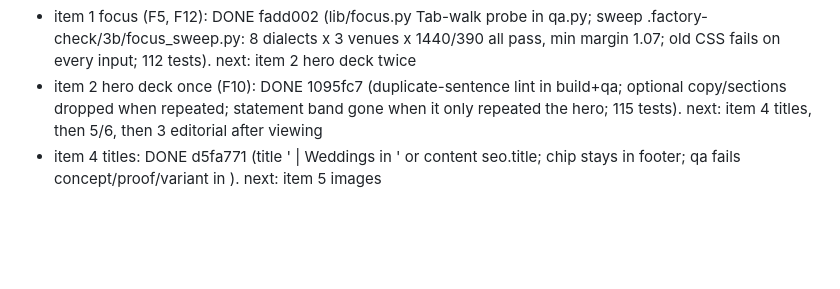
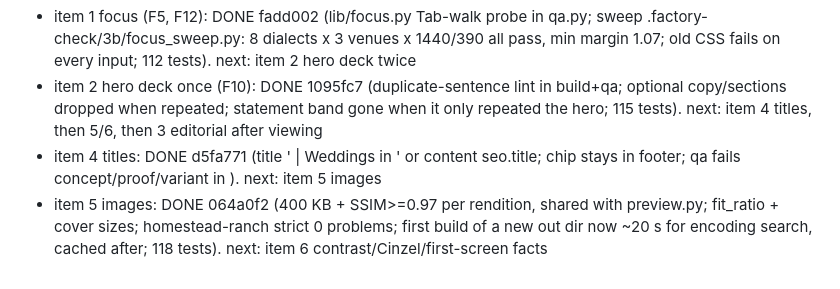
Before and after one commit to pykled/insert-landing, a Markdown page: factory/STAGE-3A-PROGRESS.md, the part around the change. Rendered like a GitHub page; blank space fills up the shorter version.

Commit message:
3A part 2 progress: item 5
Co-Authored-By: Claude Opus 5.5 <noreply@anthropic.com>

```diff
--- a/factory/STAGE-3A-PROGRESS.md
+++ b/factory/STAGE-3A-PROGRESS.md
@@ -17,3 +17,4 @@ OPEN FOR PART 2: (1) focus ring on guide email input (F5); (2) botanical/editori
 - item 1 focus (F5, F12): DONE fadd002 (lib/focus.py Tab-walk probe in qa.py; sweep .factory-check/3b/focus_sweep.py: 8 dialects x 3 venues x 1440/390 all pass, min margin 1.07; old CSS fails on every input; 112 tests). next: item 2 hero deck twice
 - item 2 hero deck once (F10): DONE 1095fc7 (duplicate-sentence lint in build+qa; optional copy/sections dropped when repeated; statement band gone when it only repeated the hero; 115 tests). next: item 4 titles, then 5/6, then 3 editorial after viewing
 - item 4 titles: DONE d5fa771 (title '<Venue> | Weddings in <place>' or content seo.title; chip stays in footer; qa fails concept/proof/variant in <title>). next: item 5 images
+- item 5 images: DONE 064a0f2 (400 KB + SSIM>=0.97 per rendition, shared with preview.py; fit_ratio + cover sizes; homestead-ranch strict 0 problems; first build of a new out dir now ~20 s for encoding search, cached after; 118 tests). next: item 6 contrast/Cinzel/first-screen facts
```
